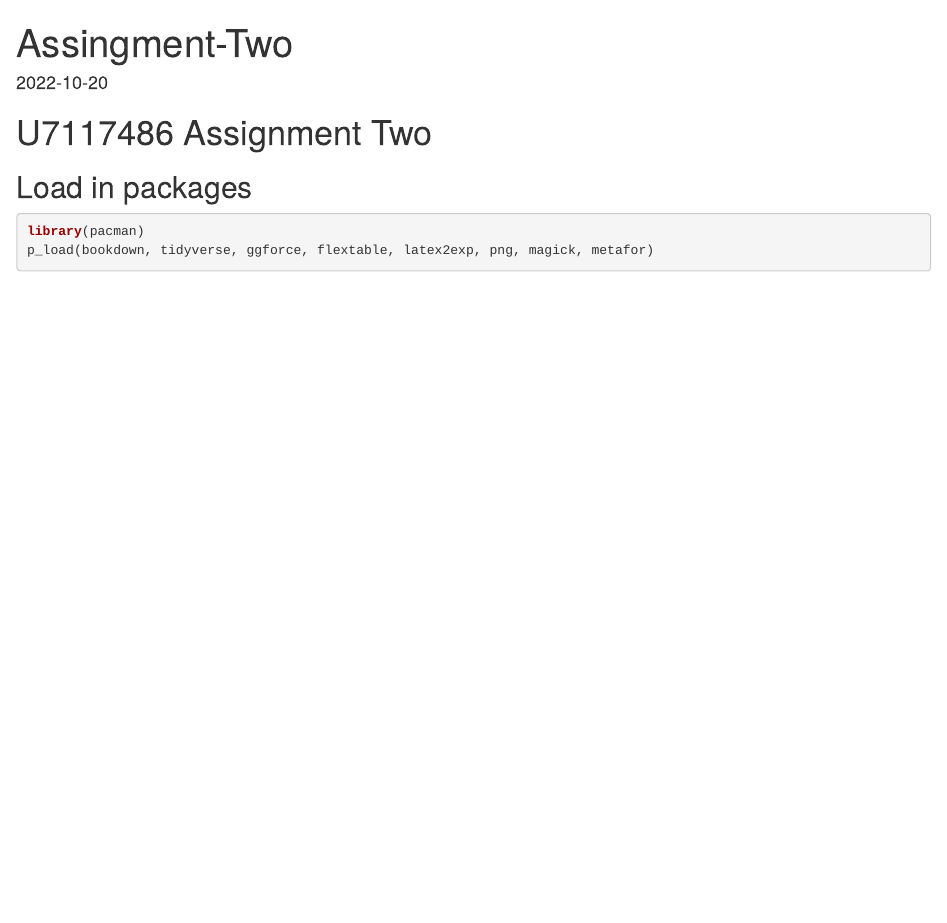
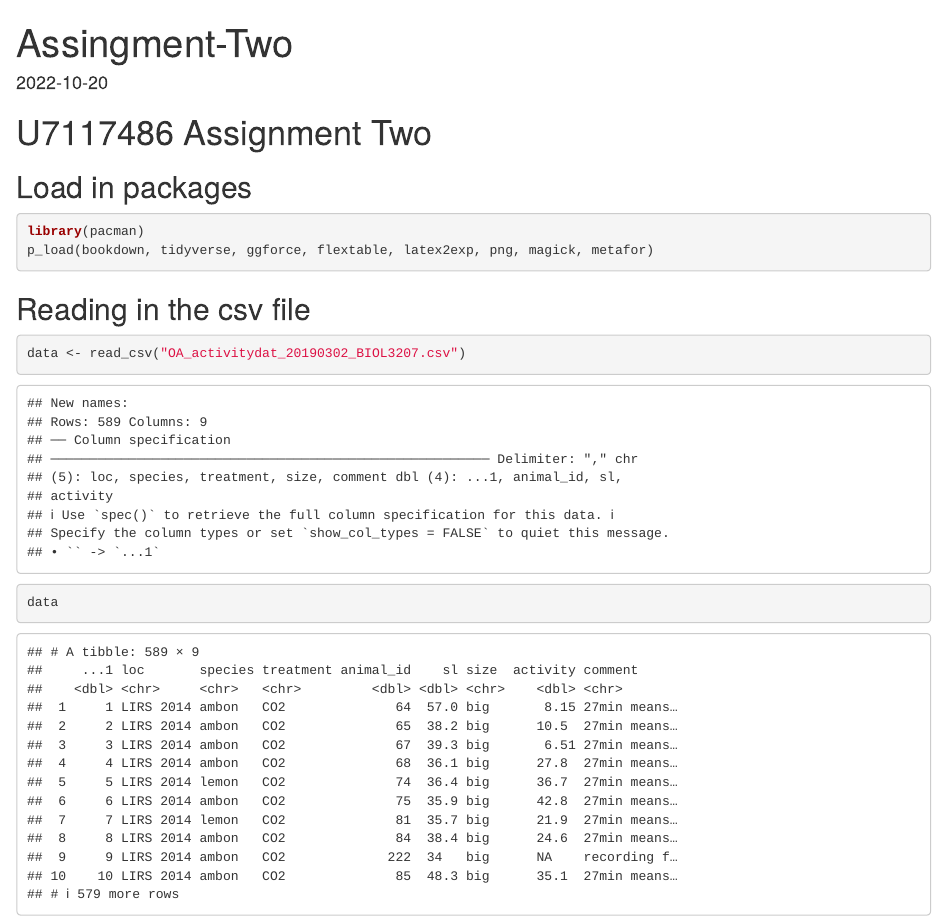
Before and after one commit to u7117486/Assignment-Two, an R Markdown document (Assign-Two.Rmd): the page in a window 1100 px wide, from its top. Rendered offline with R 4.5, knitr and Pandoc, with nearby package versions.

Commit message:
Reading in CSV file

````diff
--- a/Assign-Two.Rmd
+++ b/Assign-Two.Rmd
@@ -15,3 +15,9 @@ knitr::opts_chunk$set(echo = TRUE)
 library(pacman)
 p_load(bookdown, tidyverse, ggforce, flextable, latex2exp, png, magick, metafor)
 ```
+
+## Reading in the csv file
+```{r}
+data <- read_csv("OA_activitydat_20190302_BIOL3207.csv")
+data
+```
````
